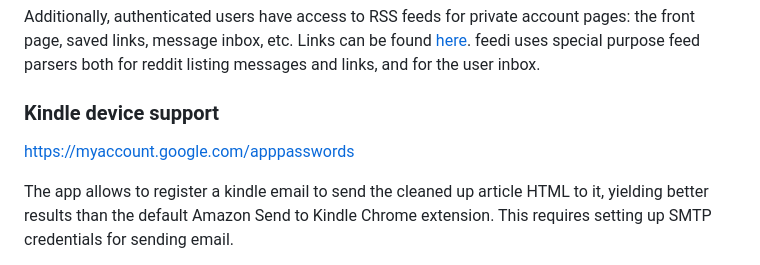
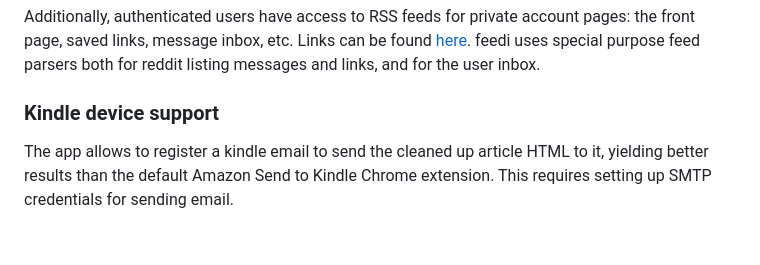
Before and after one commit to facundoolano/feedi, a Markdown page: README.md, the part around the change. Rendered like a GitHub page; blank space fills up the shorter version.

Commit message:
readme typo

```diff
--- a/README.md
+++ b/README.md
@@ -138,10 +138,6 @@ feedi uses special purpose feed parsers both for reddit listing messages and lin
 
 ### Kindle device support
 
-
-
-https://myaccount.google.com/apppasswords
-
 The app allows to register a kindle email to send the cleaned up article HTML to it, yielding better results
 than the default Amazon Send to Kindle Chrome extension. This requires setting up SMTP credentials for sending email.
 
```
